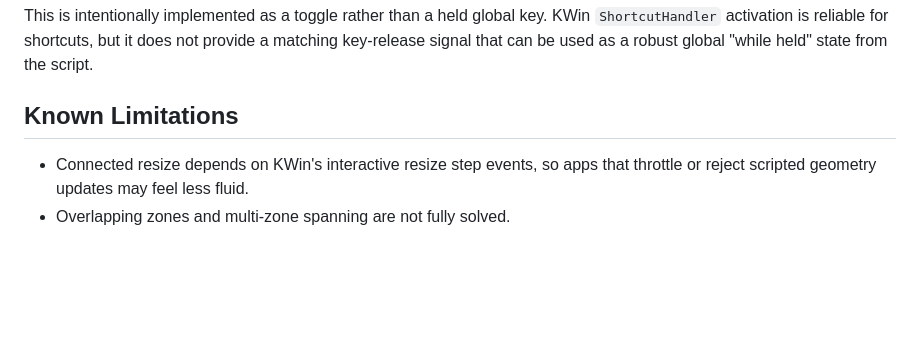
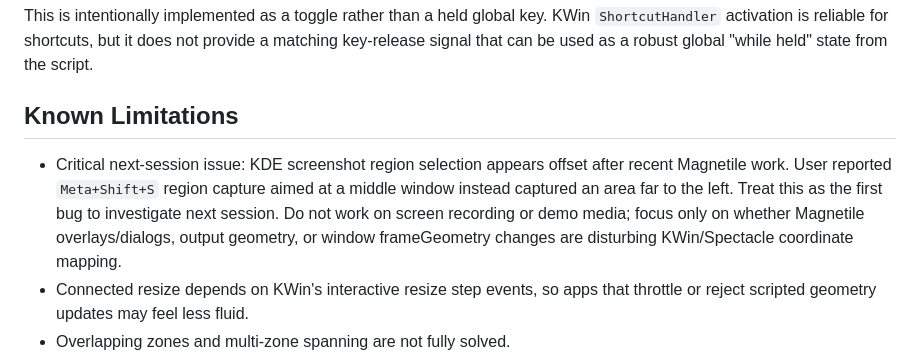
Before and after one commit to jcearnal/magnetile, a Markdown page: PROJECT_DESIGN.md, the part around the change. Rendered like a GitHub page; blank space fills up the shorter version.

Commit message:
Note critical screenshot offset issue

```diff
--- a/PROJECT_DESIGN.md
+++ b/PROJECT_DESIGN.md
@@ -254,6 +254,13 @@ provide a matching key-release signal that can be used as a robust global
 
 ## Known Limitations
 
+- Critical next-session issue: KDE screenshot region selection appears offset
+  after recent Magnetile work. User reported `Meta+Shift+S` region capture
+  aimed at a middle window instead captured an area far to the left. Treat this
+  as the first bug to investigate next session. Do not work on screen recording
+  or demo media; focus only on whether Magnetile overlays/dialogs, output
+  geometry, or window frameGeometry changes are disturbing KWin/Spectacle
+  coordinate mapping.
 - Connected resize depends on KWin's interactive resize step events, so apps
   that throttle or reject scripted geometry updates may feel less fluid.
 - Overlapping zones and multi-zone spanning are not fully solved.
```
